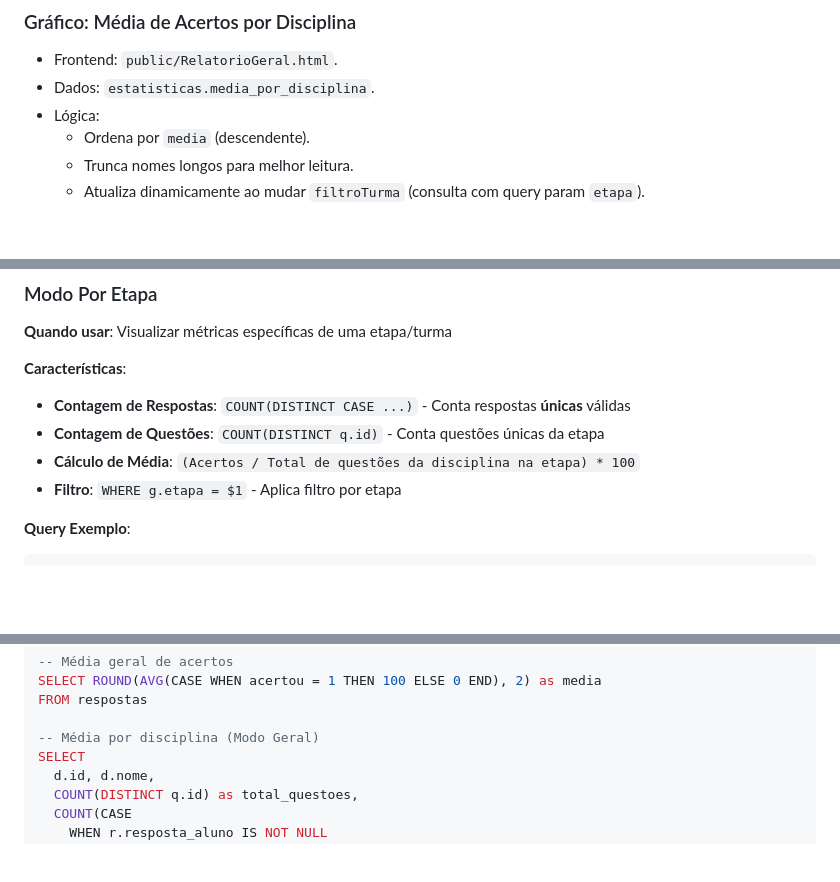
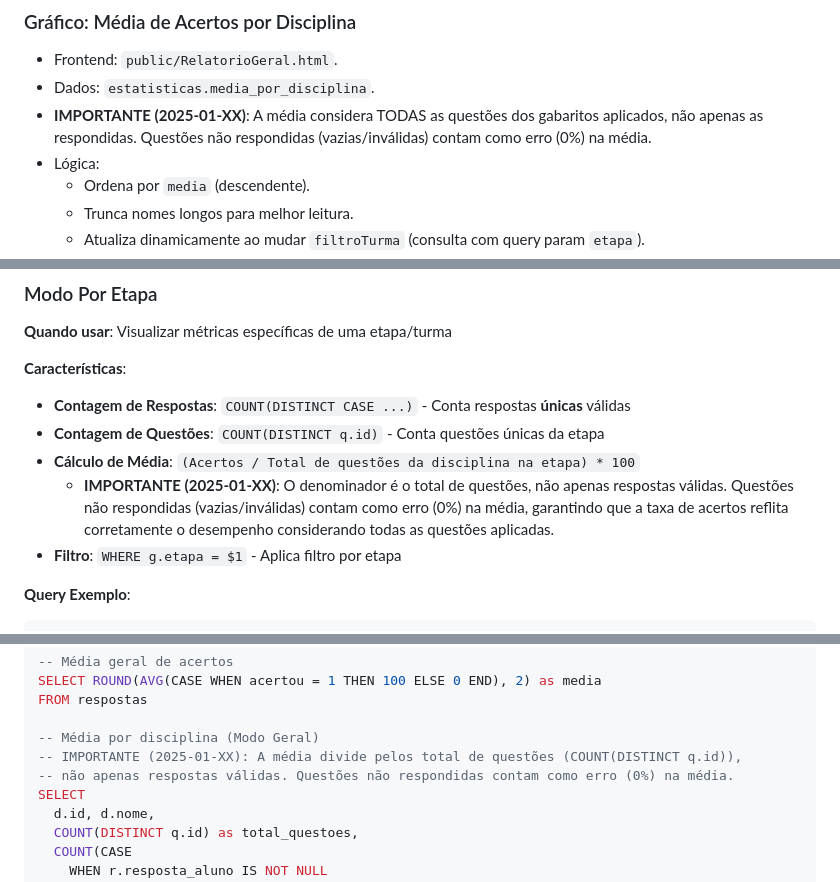
Before and after one commit to do2anjos/Eduscore, a Markdown page: doc/CALCULO_METRICAS.md, 3 parts joined by grey strips. GitHub-like rendering; blank space fills up the shorter version.

Commit message:
docs: atualizar documentacao do calculo de media por disciplina
Correcao importante:

- Media agora considera TODAS as questoes dos gabaritos aplicados

- Questoes nao respondidas (vazias/invalidas) contam como erro (0%) na media

- Atualizado CALCULO_METRICAS.md versao 2.1.0

```diff
--- a/doc/CALCULO_METRICAS.md
+++ b/doc/CALCULO_METRICAS.md
@@ -91,6 +91,7 @@ Esta documentação descreve como os principais cards e gráficos do sistema sã
 ### Gráfico: Média de Acertos por Disciplina
 - Frontend: `public/RelatorioGeral.html`.
 - Dados: `estatisticas.media_por_disciplina`.
+- **IMPORTANTE (2025-01-XX)**: A média considera TODAS as questões dos gabaritos aplicados, não apenas as respondidas. Questões não respondidas (vazias/inválidas) contam como erro (0%) na média.
 - Lógica:
   - Ordena por `media` (descendente).
   - Trunca nomes longos para melhor leitura.
@@ -398,6 +399,7 @@ ORDER BY media DESC
 - **Contagem de Respostas**: `COUNT(DISTINCT CASE ...)` - Conta respostas **únicas** válidas
 - **Contagem de Questões**: `COUNT(DISTINCT q.id)` - Conta questões únicas da etapa
 - **Cálculo de Média**: `(Acertos / Total de questões da disciplina na etapa) * 100`
+  - **IMPORTANTE (2025-01-XX)**: O denominador é o total de questões, não apenas respostas válidas. Questões não respondidas (vazias/inválidas) contam como erro (0%) na média, garantindo que a taxa de acertos reflita corretamente o desempenho considerando todas as questões aplicadas.
 - **Filtro**: `WHERE g.etapa = $1` - Aplica filtro por etapa
 
 **Query Exemplo**:
@@ -526,6 +528,8 @@ SELECT ROUND(AVG(CASE WHEN acertou = 1 THEN 100 ELSE 0 END), 2) as media
 FROM respostas
 
 -- Média por disciplina (Modo Geral)
+-- IMPORTANTE (2025-01-XX): A média divide pelos total de questões (COUNT(DISTINCT q.id)),
+-- não apenas respostas válidas. Questões não respondidas contam como erro (0%) na média.
 SELECT
   d.id, d.nome,
   COUNT(DISTINCT q.id) as total_questoes,
```
